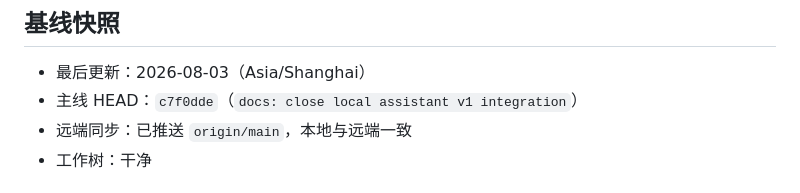
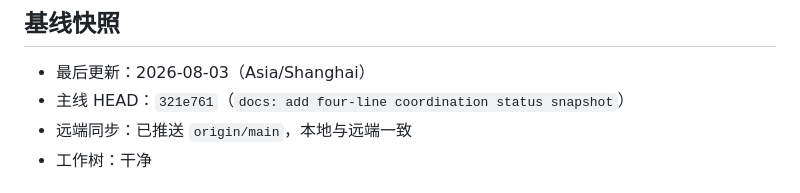
Before and after one commit to k924-cmd/IAQ-app, a Markdown page: docs/STATUS.md, the part around the change. GitHub-like rendering.

Commit message:
docs: refresh baseline snapshot in STATUS

```diff
--- a/docs/STATUS.md
+++ b/docs/STATUS.md
@@ -6,7 +6,7 @@
 ## 基线快照
 
 - 最后更新：2026-08-03（Asia/Shanghai）
-- 主线 HEAD：`c7f0dde`（`docs: close local assistant v1 integration`）
+- 主线 HEAD：`321e761`（`docs: add four-line coordination status snapshot`）
 - 远端同步：已推送 `origin/main`，本地与远端一致
 - 工作树：干净
 
```
